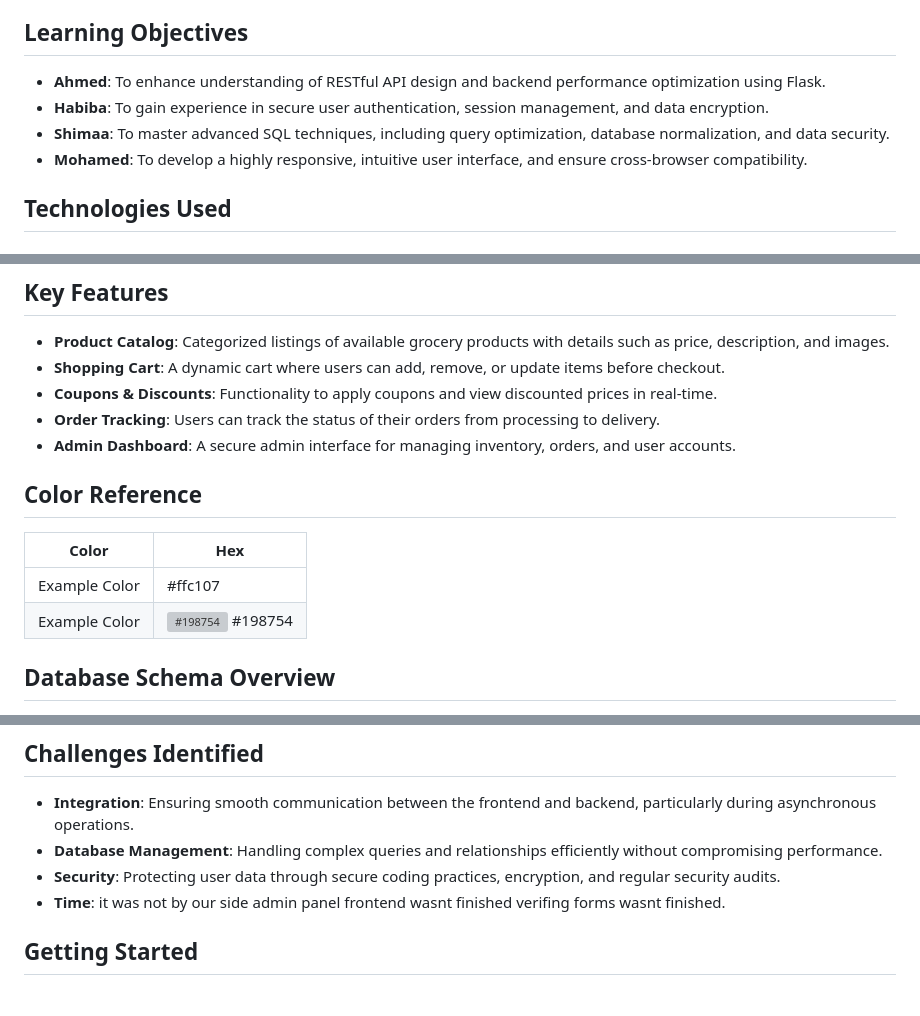
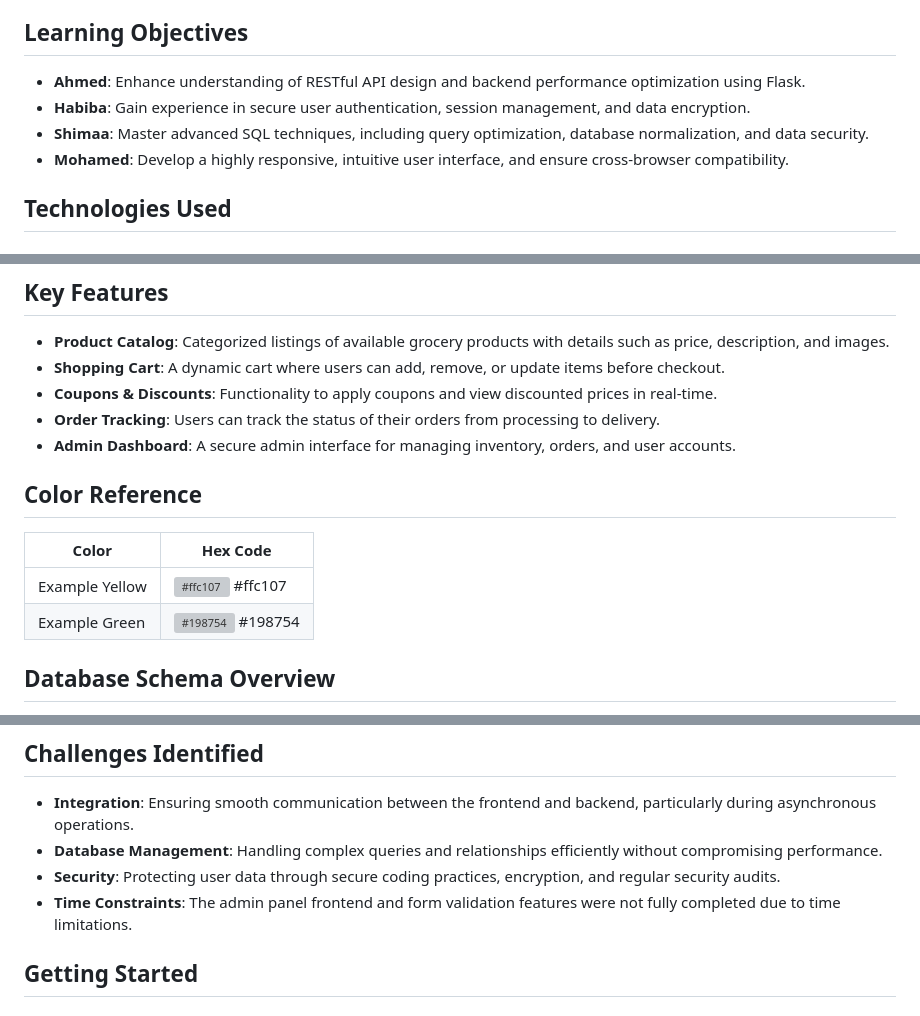
Before and after one commit to Shima2Salah/GrocerEase, a Markdown page: README.md, 3 parts joined by grey strips. GitHub-like rendering; grey boxes are pictures that could not be loaded.

```diff
--- a/README.md
+++ b/README.md
@@ -25,10 +25,10 @@ The admin panel provides tools for managing:
 
 ## Learning Objectives
 
-- **Ahmed**: To enhance understanding of RESTful API design and backend performance optimization using Flask.
-- **Habiba**: To gain experience in secure user authentication, session management, and data encryption.
-- **Shimaa**: To master advanced SQL techniques, including query optimization, database normalization, and data security.
-- **Mohamed**: To develop a highly responsive, intuitive user interface, and ensure cross-browser compatibility.
+- **Ahmed**: Enhance understanding of RESTful API design and backend performance optimization using Flask.
+- **Habiba**: Gain experience in secure user authentication, session management, and data encryption.
+- **Shimaa**: Master advanced SQL techniques, including query optimization, database normalization, and data security.
+- **Mohamed**: Develop a highly responsive, intuitive user interface, and ensure cross-browser compatibility.
 
 ## Technologies Used
 
@@ -67,14 +67,13 @@ The admin panel provides tools for managing:
 - **Order Tracking**: Users can track the status of their orders from processing to delivery.
 - **Admin Dashboard**: A secure admin interface for managing inventory, orders, and user accounts.
 
-
-
 ## Color Reference
 
-| Color             | Hex                                                                |
-| ----------------- | ------------------------------------------------------------------ |
-| Example Color | #ffc107 |
-| Example Color | ![#198754](https://via.placeholder.com/10/00b48a?text=+) #198754 |
+| Color          | Hex Code                                                        |
+| -------------- | --------------------------------------------------------------- |
+| Example Yellow | ![#ffc107](https://via.placeholder.com/10/ffc107?text=+) #ffc107 |
+| Example Green  | ![#198754](https://via.placeholder.com/10/198754?text=+) #198754 |
+
 ## Database Schema Overview
 
 - **Users**: Stores user information including login credentials, address, and order history.
@@ -96,8 +95,7 @@ The admin panel provides tools for managing:
 - **Integration**: Ensuring smooth communication between the frontend and backend, particularly during asynchronous operations.
 - **Database Management**: Handling complex queries and relationships efficiently without compromising performance.
 - **Security**: Protecting user data through secure coding practices, encryption, and regular security audits.
-- **Time**: it was not by our side admin panel frontend wasnt finished verifing forms wasnt finished.
-
+- **Time Constraints**: The admin panel frontend and form validation features were not fully completed due to time limitations.
 
 ## Getting Started
 
```
Also changed, not shown: other parts of README.md (+61 -12 lines).
